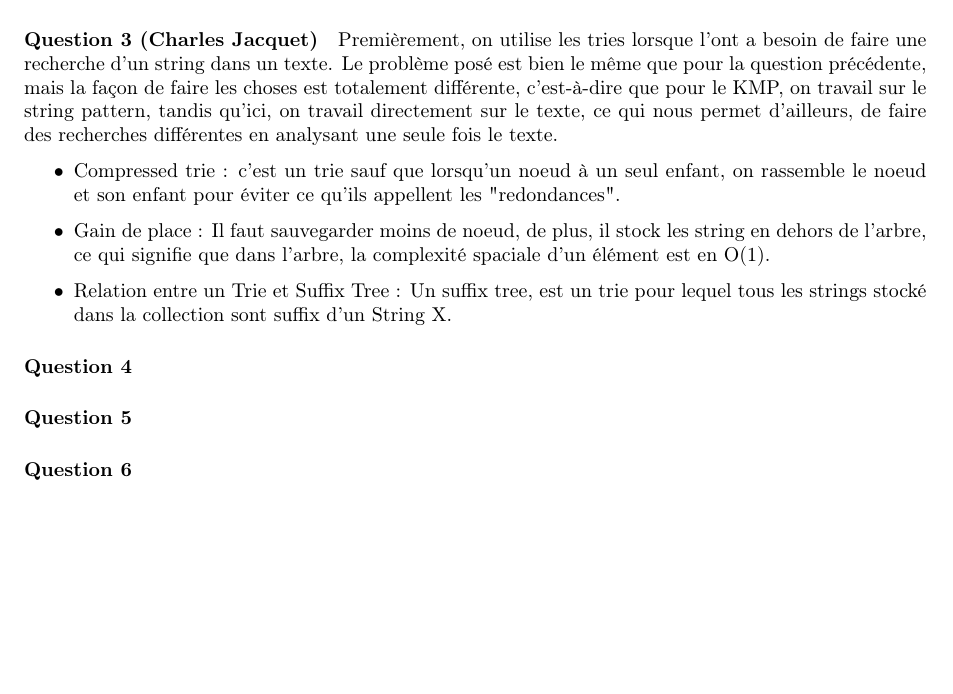
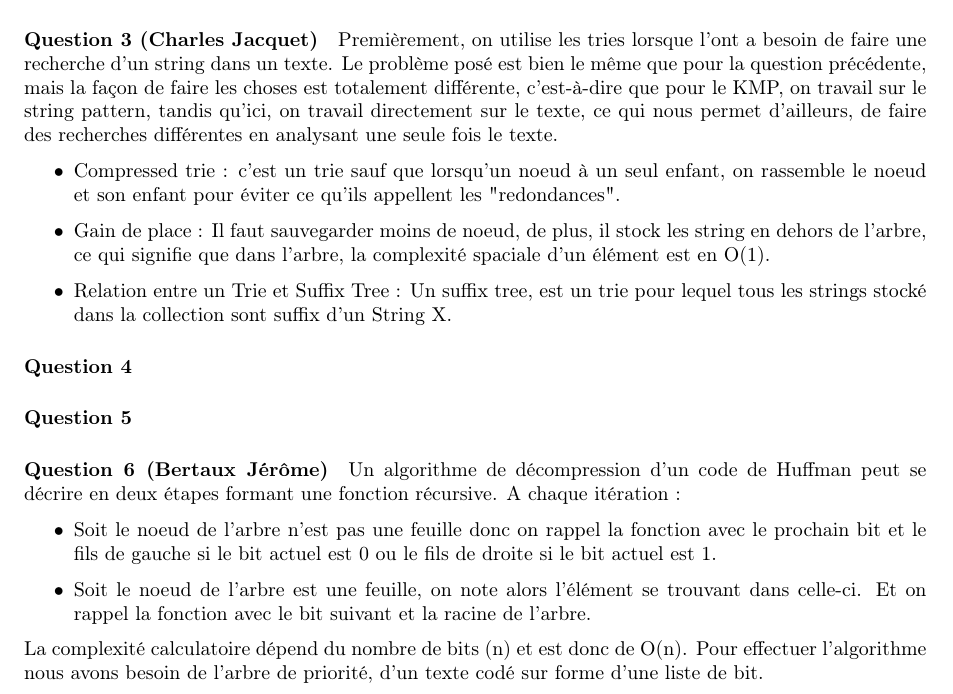
Before and after one commit to grynczel/Missions, a LaTeX document (m5/Partie1/rapport.tex): part of the page, cut so that both start at the same text, the shorter picture padded with empty space. Compiled offline with pdfLaTeX.

Commit message:
Question 6
Question 6

```diff
--- a/m5/Partie1/rapport.tex
+++ b/m5/Partie1/rapport.tex
@@ -68,8 +68,12 @@ Premièrement, on utilise les tries lorsque l'ont a besoin de faire une recherch
 \end{itemize}
 \paragraph*{Question 4}
 \paragraph*{Question 5}
-\paragraph*{Question 6}
-
-
+\paragraph*{Question 6 (Bertaux Jérôme)}
+Un algorithme de décompression d'un code de Huffman peut se décrire en deux étapes formant une fonction récursive. A chaque itération :
+\begin{itemize}
+\item Soit le noeud de l'arbre n'est pas une feuille donc on rappel la fonction avec le prochain bit et le fils de gauche si le bit actuel est 0 ou le fils de droite si le bit actuel est 1.
+\item Soit le noeud de l'arbre est une feuille, on note alors l'élément se trouvant dans celle-ci. Et on rappel la fonction avec le bit suivant et la racine de l'arbre.
+\end{itemize}
+La complexité calculatoire dépend du nombre de bits (n) et est donc de O(n). Pour effectuer l'algorithme nous avons besoin de l'arbre de priorité, d'un texte codé sur forme d'une liste de bit.
 
 \end{document}
```
Also changed, not shown: m5/Partie1/rapport.pdf, 2 other files.
